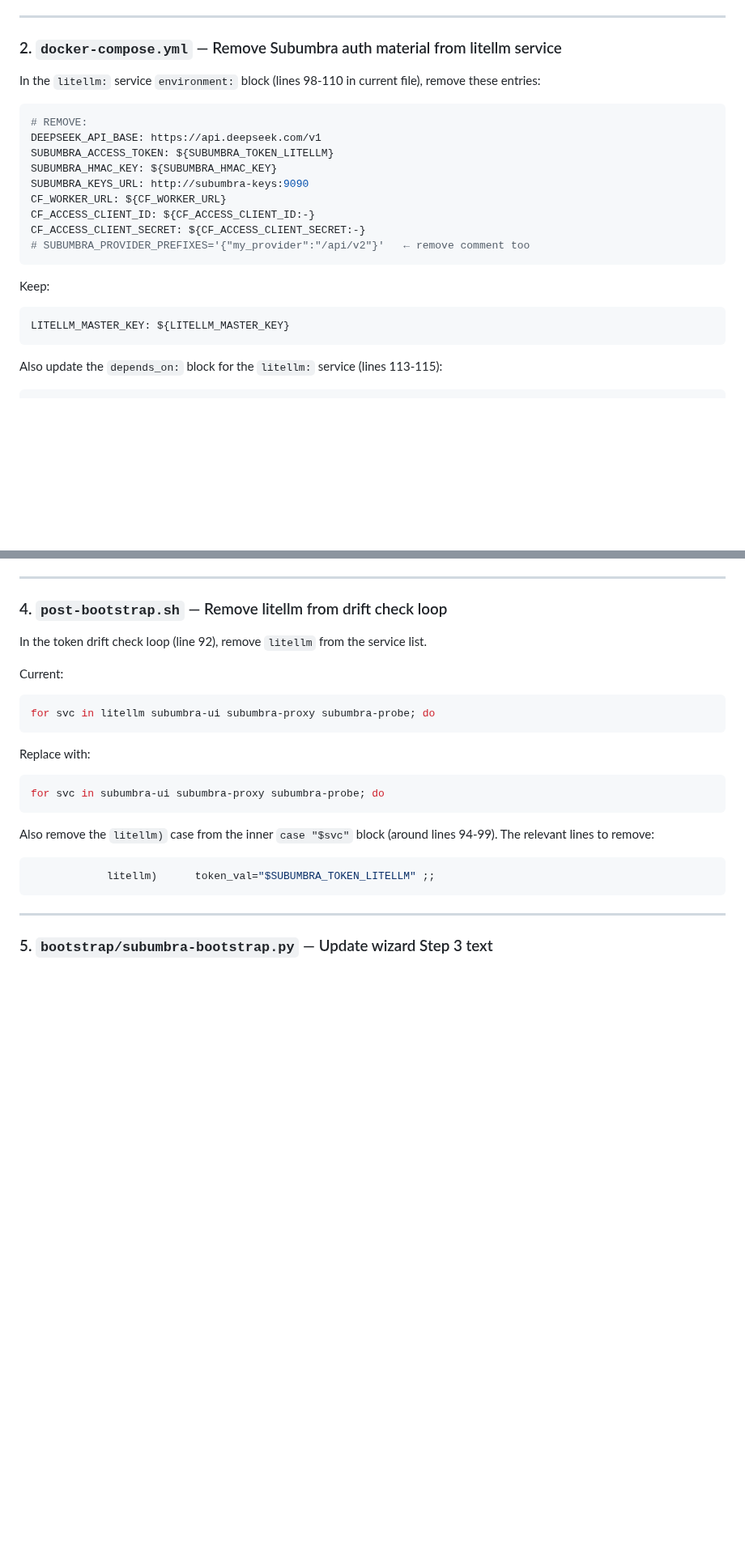
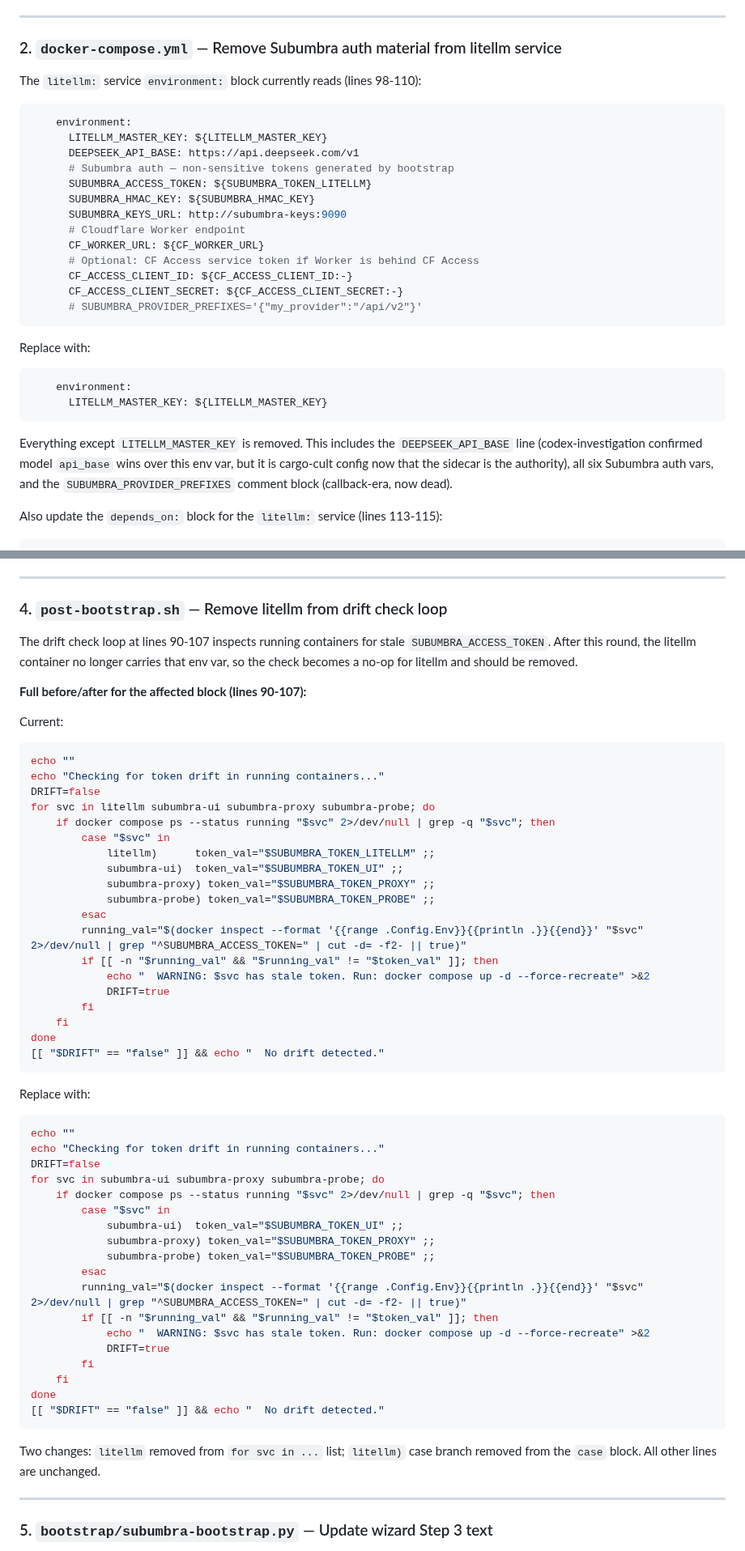
Before and after one commit to polysemic/Subumbra, a Markdown page: council/approved/runtime-auth-reconciliation.md, 2 parts joined by grey strips. Shown at 81% size. Rendered like a GitHub page; blank space fills up the shorter version.

Commit message:
Round 42.2 approved plan — update after three-synthesis review
Updates:
- Header: attribute to three-synthesis consensus (all APPROVED)
- Cite codex-investigation package evidence for Anthropic/DeepSeek claims
- post-bootstrap.sh: full before/after diff shown explicitly
- docker-compose litellm env: full before/after shown explicitly
- Add explicit "none required" logging/error handling section

Co-Authored-By: Claude Sonnet 4.6 <noreply@anthropic.com>

````diff
--- a/council/approved/runtime-auth-reconciliation.md
+++ b/council/approved/runtime-auth-reconciliation.md
@@ -237,25 +248,35 @@ general_settings:
 
 ### 2. `docker-compose.yml` — Remove Subumbra auth material from litellm service
 
-In the `litellm:` service `environment:` block (lines 98-110 in current file),
-remove these entries:
+The `litellm:` service `environment:` block currently reads (lines 98-110):
 
 ```yaml
-# REMOVE:
-DEEPSEEK_API_BASE: https://api.deepseek.com/v1
-SUBUMBRA_ACCESS_TOKEN: ${SUBUMBRA_TOKEN_LITELLM}
-SUBUMBRA_HMAC_KEY: ${SUBUMBRA_HMAC_KEY}
-SUBUMBRA_KEYS_URL: http://subumbra-keys:9090
-CF_WORKER_URL: ${CF_WORKER_URL}
-CF_ACCESS_CLIENT_ID: ${CF_ACCESS_CLIENT_ID:-}
-CF_ACCESS_CLIENT_SECRET: ${CF_ACCESS_CLIENT_SECRET:-}
-# SUBUMBRA_PROVIDER_PREFIXES='{"my_provider":"/api/v2"}'   ← remove comment too
+    environment:
+      LITELLM_MASTER_KEY: ${LITELLM_MASTER_KEY}
+      DEEPSEEK_API_BASE: https://api.deepseek.com/v1
+      # Subumbra auth — non-sensitive tokens generated by bootstrap
+      SUBUMBRA_ACCESS_TOKEN: ${SUBUMBRA_TOKEN_LITELLM}
+      SUBUMBRA_HMAC_KEY: ${SUBUMBRA_HMAC_KEY}
+      SUBUMBRA_KEYS_URL: http://subumbra-keys:9090
+      # Cloudflare Worker endpoint
+      CF_WORKER_URL: ${CF_WORKER_URL}
+      # Optional: CF Access service token if Worker is behind CF Access
+      CF_ACCESS_CLIENT_ID: ${CF_ACCESS_CLIENT_ID:-}
+      CF_ACCESS_CLIENT_SECRET: ${CF_ACCESS_CLIENT_SECRET:-}
+      # SUBUMBRA_PROVIDER_PREFIXES='{"my_provider":"/api/v2"}'
 ```
 
-Keep:
+Replace with:
 ```yaml
-LITELLM_MASTER_KEY: ${LITELLM_MASTER_KEY}
+    environment:
+      LITELLM_MASTER_KEY: ${LITELLM_MASTER_KEY}
 ```
+
+Everything except `LITELLM_MASTER_KEY` is removed. This includes the
+`DEEPSEEK_API_BASE` line (codex-investigation confirmed model `api_base` wins
+over this env var, but it is cargo-cult config now that the sidecar is the
+authority), all six Subumbra auth vars, and the `SUBUMBRA_PROVIDER_PREFIXES`
+comment block (callback-era, now dead).
 
 Also update the `depends_on:` block for the `litellm:` service (lines 113-115):
 
@@ -319,23 +340,60 @@ Subumbra core through the canonical POST /proxy API using a custom transport.
 
 ### 4. `post-bootstrap.sh` — Remove litellm from drift check loop
 
-In the token drift check loop (line 92), remove `litellm` from the service list.
+The drift check loop at lines 90-107 inspects running containers for stale
+`SUBUMBRA_ACCESS_TOKEN`. After this round, the litellm container no longer
+carries that env var, so the check becomes a no-op for litellm and should be
+removed.
+
+**Full before/after for the affected block (lines 90-107):**
 
 Current:
 ```bash
+echo ""
+echo "Checking for token drift in running containers..."
+DRIFT=false
 for svc in litellm subumbra-ui subumbra-proxy subumbra-probe; do
+    if docker compose ps --status running "$svc" 2>/dev/null | grep -q "$svc"; then
+        case "$svc" in
+            litellm)      token_val="$SUBUMBRA_TOKEN_LITELLM" ;;
+            subumbra-ui)  token_val="$SUBUMBRA_TOKEN_UI" ;;
+            subumbra-proxy) token_val="$SUBUMBRA_TOKEN_PROXY" ;;
+            subumbra-probe) token_val="$SUBUMBRA_TOKEN_PROBE" ;;
+        esac
+        running_val="$(docker inspect --format '{{range .Config.Env}}{{println .}}{{end}}' "$svc" 2>/dev/null | grep "^SUBUMBRA_ACCESS_TOKEN=" | cut -d= -f2- || true)"
+        if [[ -n "$running_val" && "$running_val" != "$token_val" ]]; then
+            echo "  WARNING: $svc has stale token. Run: docker compose up -d --force-recreate" >&2
+            DRIFT=true
+        fi
+    fi
+done
+[[ "$DRIFT" == "false" ]] && echo "  No drift detected."
 ```
 
 Replace with:
 ```bash
+echo ""
+echo "Checking for token drift in running containers..."
+DRIFT=false
 for svc in subumbra-ui subumbra-proxy subumbra-probe; do
+    if docker compose ps --status running "$svc" 2>/dev/null | grep -q "$svc"; then
+        case "$svc" in
+            subumbra-ui)  token_val="$SUBUMBRA_TOKEN_UI" ;;
+            subumbra-proxy) token_val="$SUBUMBRA_TOKEN_PROXY" ;;
+            subumbra-probe) token_val="$SUBUMBRA_TOKEN_PROBE" ;;
+        esac
+        running_val="$(docker inspect --format '{{range .Config.Env}}{{println .}}{{end}}' "$svc" 2>/dev/null | grep "^SUBUMBRA_ACCESS_TOKEN=" | cut -d= -f2- || true)"
+        if [[ -n "$running_val" && "$running_val" != "$token_val" ]]; then
+            echo "  WARNING: $svc has stale token. Run: docker compose up -d --force-recreate" >&2
+            DRIFT=true
+        fi
+    fi
+done
+[[ "$DRIFT" == "false" ]] && echo "  No drift detected."
 ```
 
-Also remove the `litellm)` case from the inner `case "$svc"` block (around
-lines 94-99). The relevant lines to remove:
-```bash
-            litellm)      token_val="$SUBUMBRA_TOKEN_LITELLM" ;;
-```
+Two changes: `litellm` removed from `for svc in ...` list; `litellm)` case
+branch removed from the `case` block. All other lines are unchanged.
 
 ---
 
````
Also changed, not shown: other parts of council/approved/runtime-auth-reconciliation.md (+37 -4 lines).
